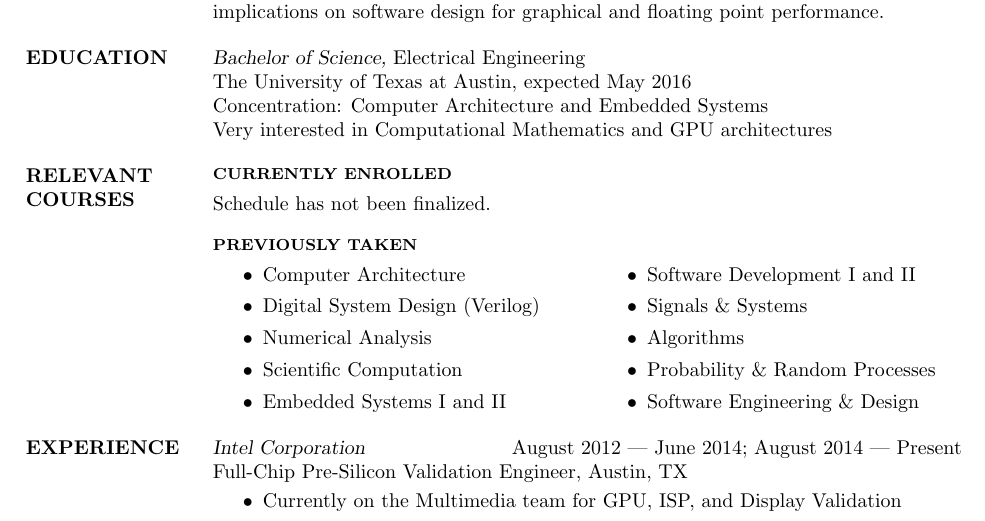
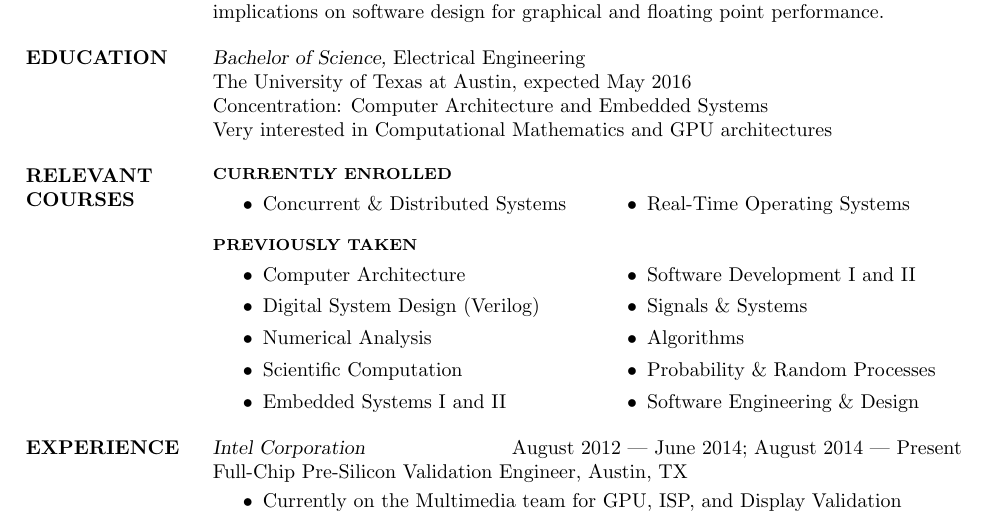
Before and after one commit to hershal/resume, a LaTeX CV (resume.tex): part of the page, cut so that both start at the same text. Compiled offline with pdfLaTeX.

Commit message:
posted relevant spring 2015 courses

```diff
--- a/resume.tex
+++ b/resume.tex
@@ -36,7 +36,10 @@
   {\footnotesize\textbf{CURRENTLY ENROLLED}}
   \vspace{-.75em}
   \begin{multicols}{2}
-    Schedule has not been finalized.
+    \begin{itemize}
+    \item Concurrent \& Distributed Systems
+    \item Real-Time Operating Systems
+    \end{itemize}
   \end{multicols}
   \vspace{-1.5em}
   {\footnotesize\textbf{PREVIOUSLY TAKEN}}
```
